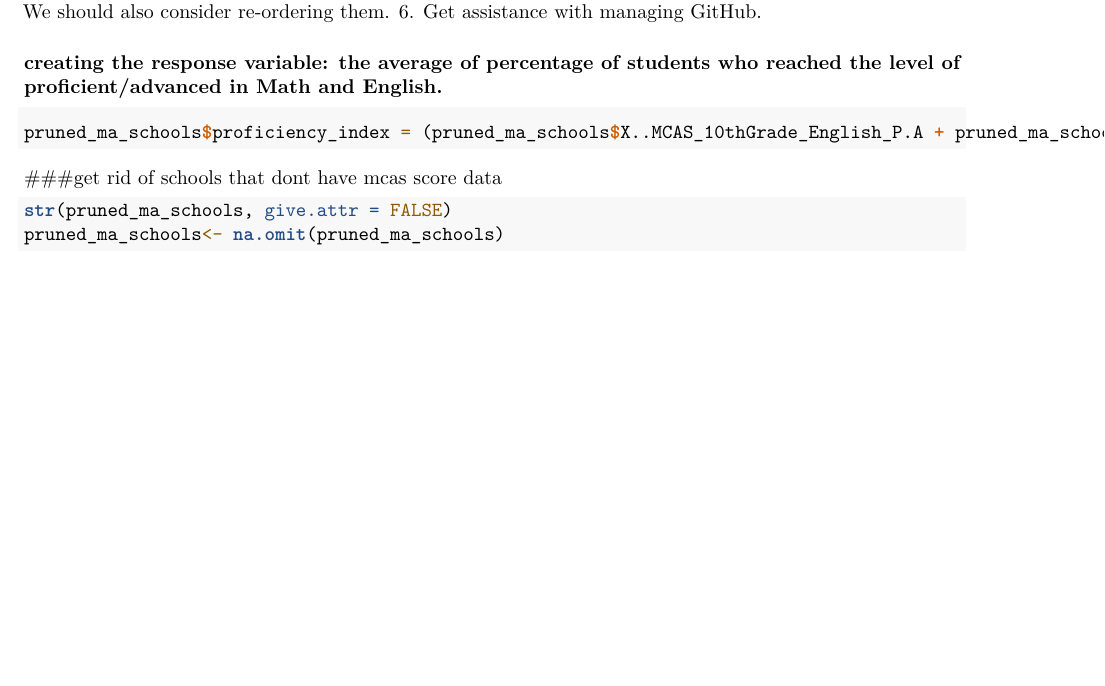
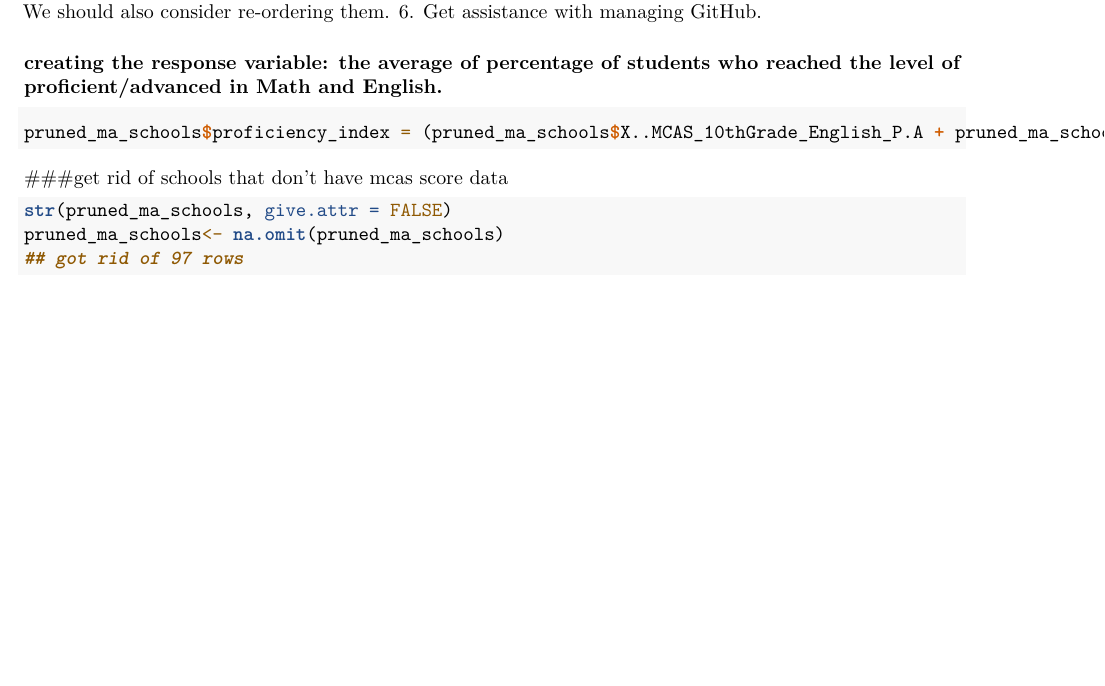
Before and after one commit to emmal73/team_chartreuse, an R Markdown document (group_project.Rmd): part of page 11 of 11, cut so that both start at the same text, the shorter picture padded with empty space. Rendered offline with R 4.5, knitr and Pandoc, then LaTeX, with nearby package versions; the code chunks are not run, so their results and figures are left out.

Commit message:
didn't really change anything

````diff
--- a/group_project.Rmd
+++ b/group_project.Rmd
@@ -638,12 +638,14 @@ favstats(~X..MCAS_10thGrade_Math_W.F, data = pruned_ma_schools)
 5. Rename some of the variables so they make more sense. We should also consider re-ordering them.
 6. Get assistance with managing GitHub.
 
+
 ### creating the response variable: the average of percentage of students who reached the level of proficient/advanced in Math and English.
 ```{r}
 pruned_ma_schools$proficiency_index = (pruned_ma_schools$X..MCAS_10thGrade_English_P.A + pruned_ma_schools$X..MCAS_10thGrade_Math_P.A) / 2
 ```
-###get rid of schools that dont have mcas score data
+###get rid of schools that don't have mcas score data
 ```{r}
 str(pruned_ma_schools, give.attr = FALSE)
 pruned_ma_schools<- na.omit(pruned_ma_schools)
+## got rid of 97 rows
 ```
````
